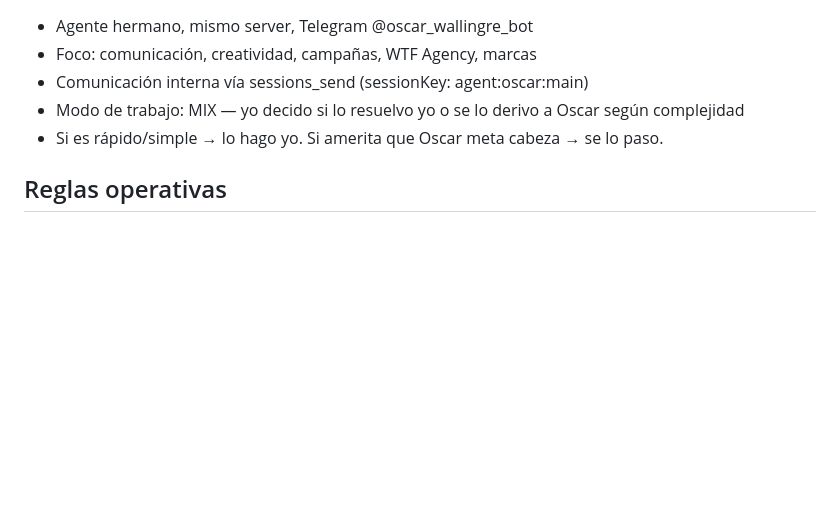
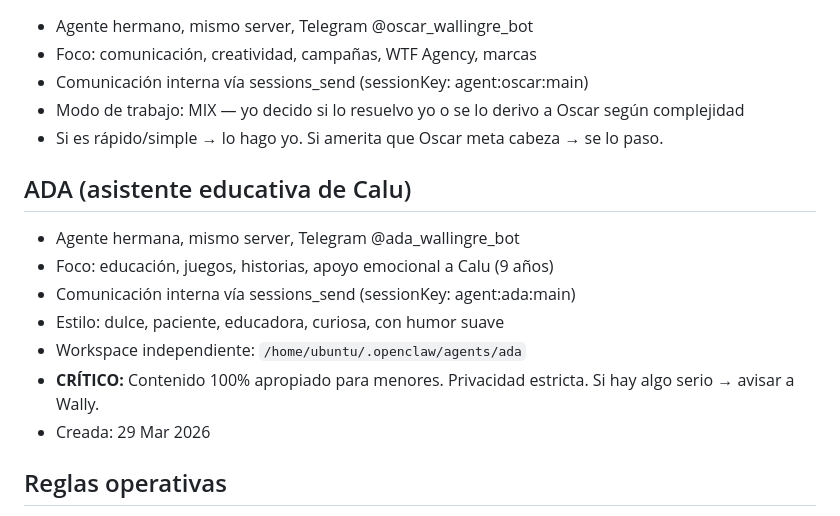
Before and after one commit to daniwally/theagents-landing, a Markdown page: MEMORY.md, the part around the change. Rendered like a GitHub page; blank space fills up the shorter version.

Commit message:
Backup 2026-03-30 06:00:15

```diff
--- a/MEMORY.md
+++ b/MEMORY.md
@@ -111,6 +111,15 @@
 - Modo de trabajo: MIX — yo decido si lo resuelvo yo o se lo derivo a Oscar según complejidad
 - Si es rápido/simple → lo hago yo. Si amerita que Oscar meta cabeza → se lo paso.
 
+## ADA (asistente educativa de Calu)
+- Agente hermana, mismo server, Telegram @ada_wallingre_bot
+- Foco: educación, juegos, historias, apoyo emocional a Calu (9 años)
+- Comunicación interna vía sessions_send (sessionKey: agent:ada:main)
+- Estilo: dulce, paciente, educadora, curiosa, con humor suave
+- Workspace independiente: `/home/ubuntu/.openclaw/agents/ada`
+- **CRÍTICO:** Contenido 100% apropiado para menores. Privacidad estricta. Si hay algo serio → avisar a Wally.
+- Creada: 29 Mar 2026
+
 ## Reglas operativas
 - Cron de monitoreo: informar costo al usuario, correr con Haiku, fijar duración límite. (Excepción: Dora no tiene duración límite ni máxima.)
 
```
